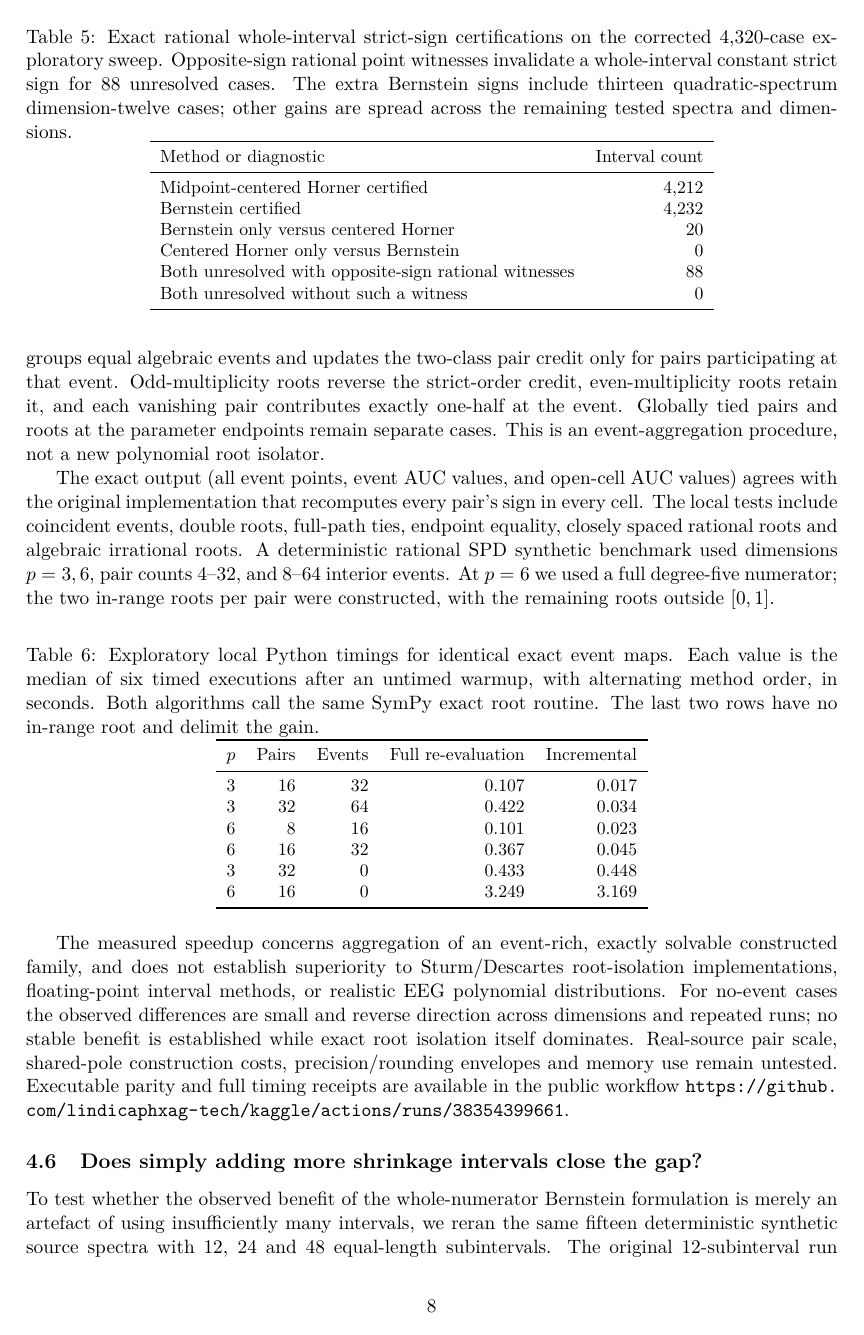
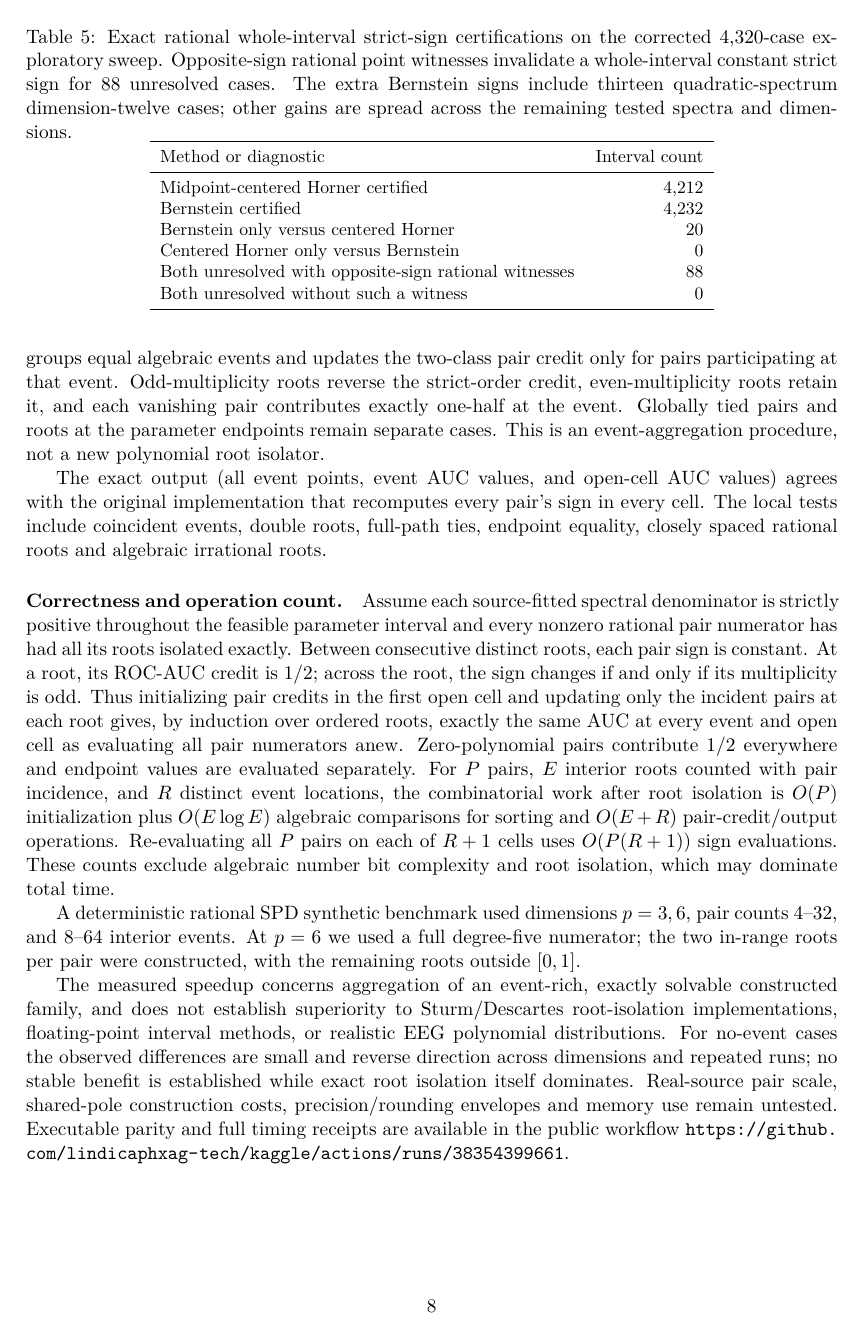
Before and after one commit to lindicaphxag-tech/kaggle, a LaTeX paper (research/defaultreg_bspc_v13/main_p4_rank_cell_certificates_NOT_READY.tex, which reads research/defaultreg_bspc_v13/P4_incremental_event_sweep_results_20261013.tex): page 8 of 10. Compiled offline with pdfLaTeX.

Commit message:
P4: prove exact bundled-event AUC update and bound combinatorial work

```diff
--- a/research/defaultreg_bspc_v13/P4_incremental_event_sweep_results_20261013.tex
+++ b/research/defaultreg_bspc_v13/P4_incremental_event_sweep_results_20261013.tex
@@ -15,6 +15,26 @@ The exact output (all event points, event AUC values, and open-cell
 AUC values) agrees with the original implementation that recomputes
 every pair's sign in every cell. The local tests include coincident events, double roots, full-path ties, endpoint equality,
 closely spaced rational roots and algebraic irrational roots.
+\paragraph{Correctness and operation count.}
+Assume each source-fitted spectral denominator is strictly positive
+throughout the feasible parameter interval and every nonzero rational
+pair numerator has had all its roots isolated exactly. Between
+consecutive distinct roots, each pair sign is constant. At a root,
+its ROC-AUC credit is $1/2$; across the root, the sign changes if
+and only if its multiplicity is odd. Thus initializing pair credits
+in the first open cell and updating only the incident pairs at each
+root gives, by induction over ordered roots, exactly the same AUC
+at every event and open cell as evaluating all pair numerators
+anew. Zero-polynomial pairs contribute $1/2$ everywhere and
+endpoint values are evaluated separately. For $P$ pairs, $E$
+interior roots counted with pair incidence, and $R$ distinct event
+locations, the combinatorial work after root isolation is $O(P)$
+initialization plus $O(E\log E)$ algebraic comparisons for sorting
+and $O(E+R)$ pair-credit/output operations. Re-evaluating all
+$P$ pairs on each of $R+1$ cells uses $O(P(R+1))$ sign evaluations.
+These counts exclude algebraic number bit complexity and root
+isolation, which may dominate total time.
+
 A deterministic rational SPD synthetic benchmark used dimensions
 $p=3,6$, pair counts 4--32, and 8--64 interior events. At $p=6$
 we used a full degree-five numerator; the two in-range roots per
```
